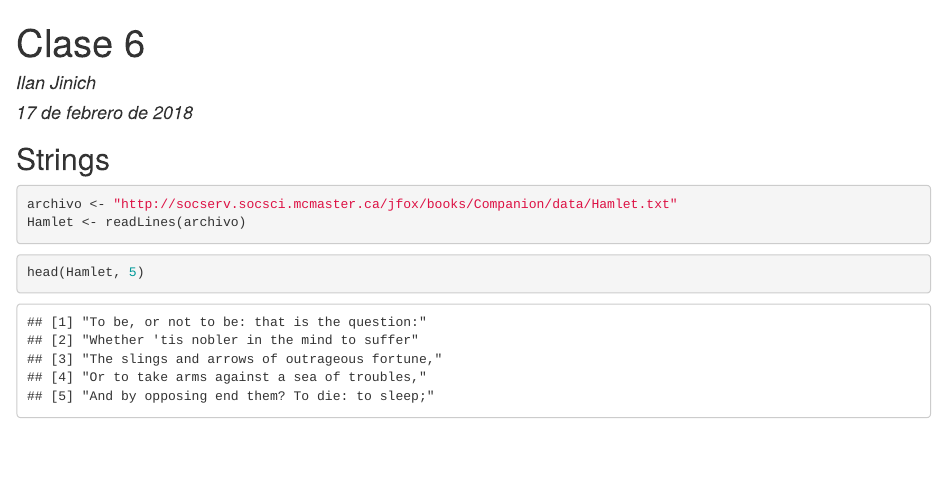
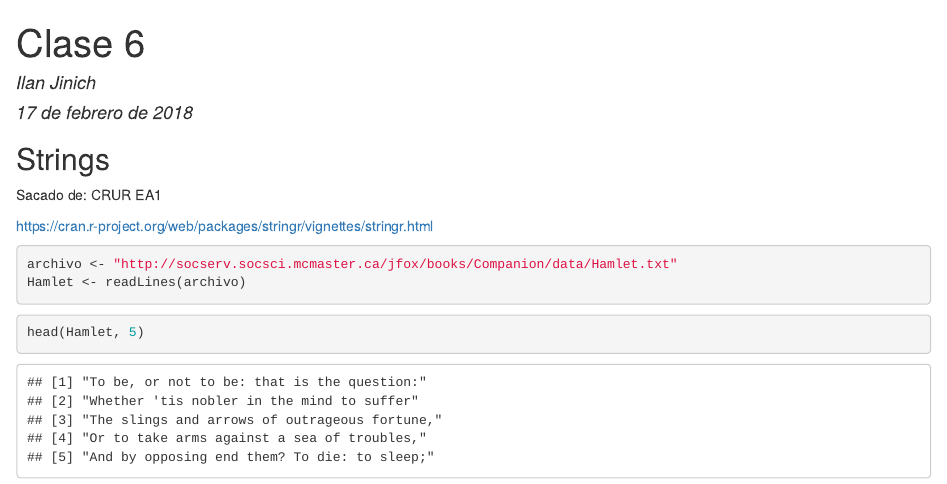
Before and after one commit to ilanjinich/CursoR, an R Markdown document (Clase6.Rmd): the page in a window 1100 px wide, from its top. The pictures show the output file Clase6.html that the author committed with the source, opened offline.

Commit message:
Add files via upload

````diff
--- a/Clase6.Rmd
+++ b/Clase6.Rmd
@@ -5,6 +5,10 @@ date: "17 de febrero de 2018"
 output: html_document
 ---
 ##Strings
+
+Sacado de: CRUR EA1
+
+https://cran.r-project.org/web/packages/stringr/vignettes/stringr.html
 
 ```{r,cache=TRUE}
 archivo <- "http://socserv.socsci.mcmaster.ca/jfox/books/Companion/data/Hamlet.txt"
````
Also changed, not shown: Clase6.html.
